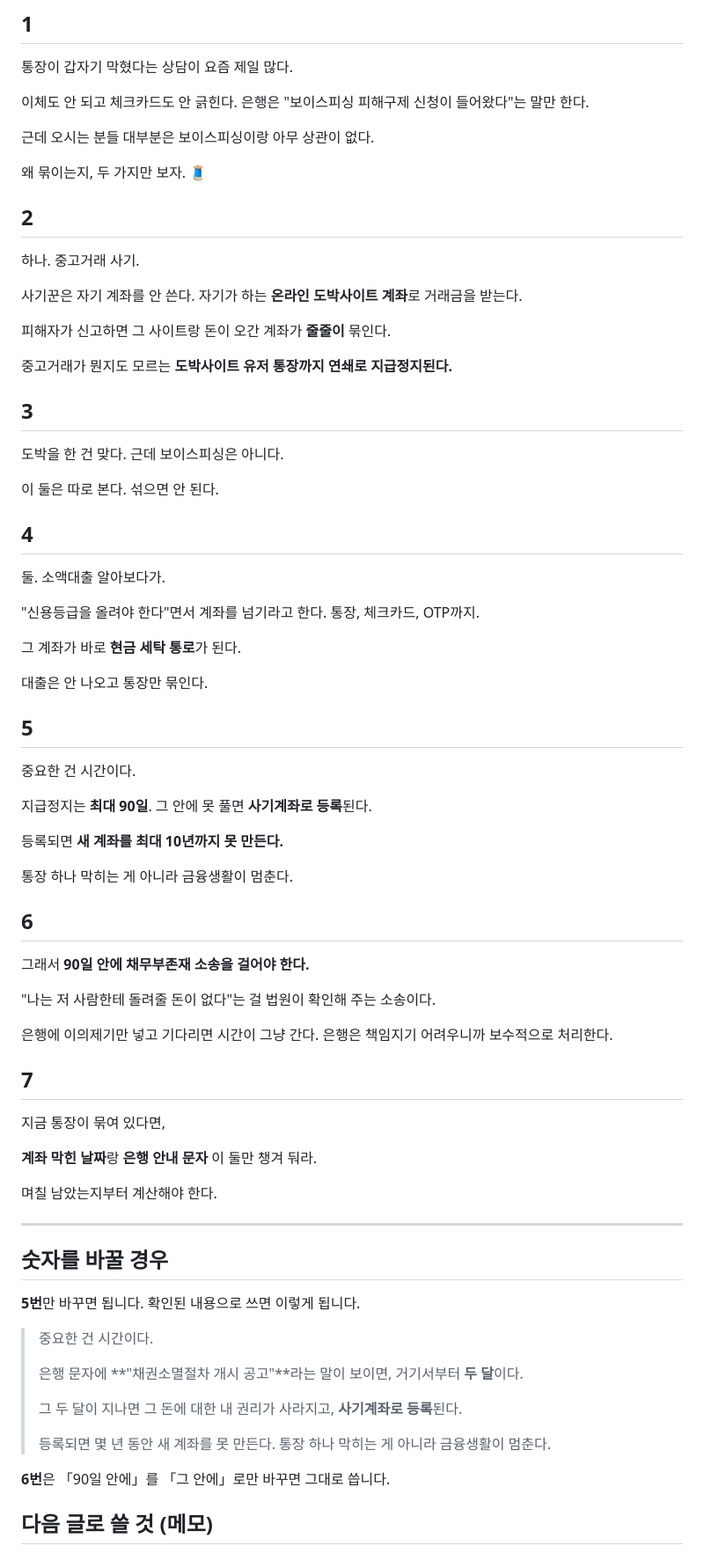
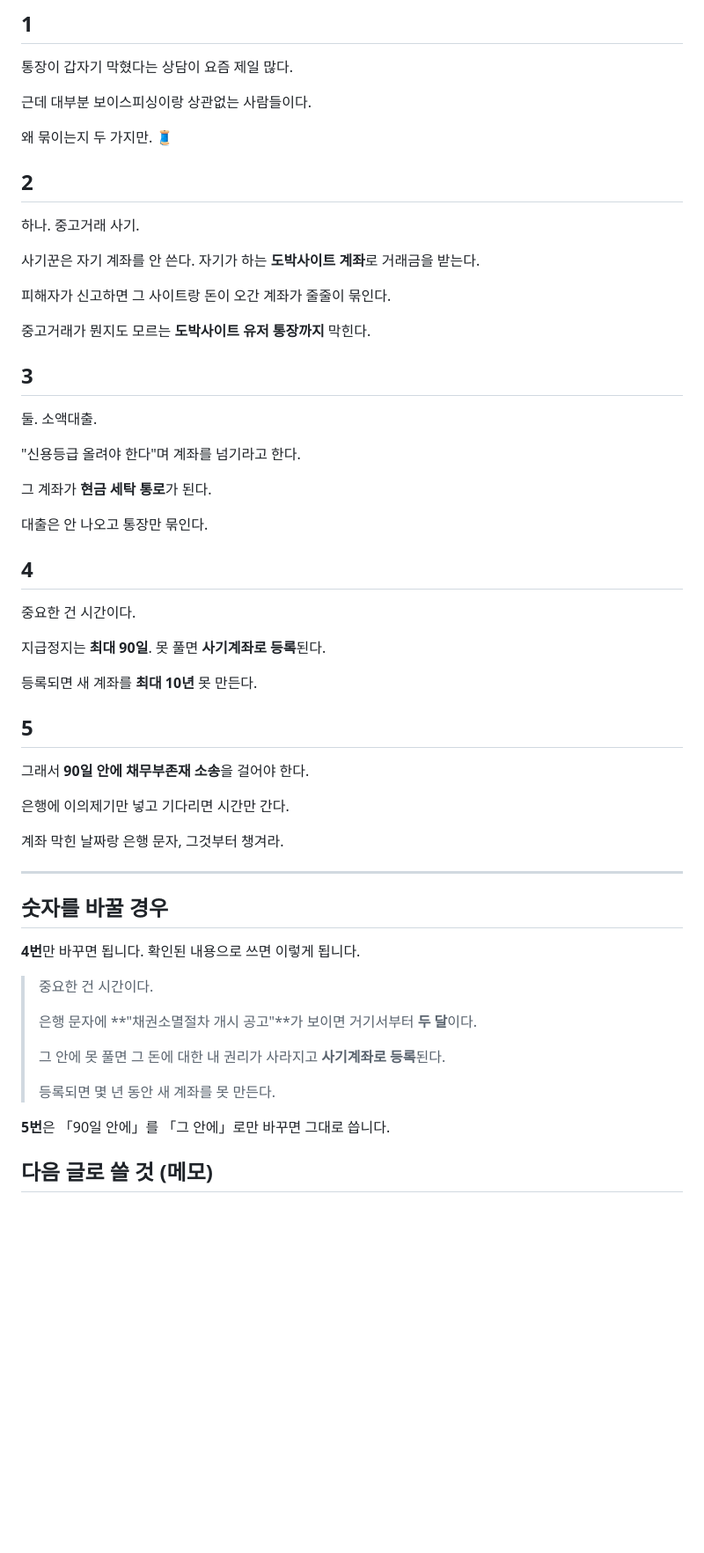
Before and after one commit to cheerleadersue-del/-, a Markdown page: docs/스레드-글-계좌지급정지-원인.md, the part around one of its changes. Shown at 88% size. Drawn GitHub-style; blank space fills up the shorter version.

Commit message:
스레드 글을 더 줄였다 — 일곱 토막에서 다섯으로
법인 지시입니다. 문장을 더 짧게 끊고 설명을 덜어냈습니다.

- 머리말에서 은행 안내 문구 설명을 뺐습니다.
- 「도박은 맞지만 보이스피싱은 아니다」 토막을 뺐습니다.
  홈페이지 쪽에는 그대로 있습니다.
- 마지막 두 토막을 하나로 합쳤습니다.
- 90일 · 10년 경고와 대체 문장은 그대로 두고 토막 번호만
  맞췄습니다(5번 → 4번, 6번 → 5번).

Co-Authored-By: Claude Opus 5 <noreply@anthropic.com>
Claude-Session: https://claude.ai/code/session_015eThqdZbP4isk4sBATbg6j

```diff
--- a/docs/스레드-글-계좌지급정지-원인.md
+++ b/docs/스레드-글-계좌지급정지-원인.md
@@ -34,90 +34,64 @@
 
 통장이 갑자기 막혔다는 상담이 요즘 제일 많다.
 
-이체도 안 되고 체크카드도 안 긁힌다.
-은행은 "보이스피싱 피해구제 신청이 들어왔다"는 말만 한다.
+근데 대부분 보이스피싱이랑 상관없는 사람들이다.
 
-근데 오시는 분들 대부분은 보이스피싱이랑 아무 상관이 없다.
-
-왜 묶이는지, 두 가지만 보자. 🧵
+왜 묶이는지 두 가지만. 🧵
 
 ## 2
 
 하나. 중고거래 사기.
 
 사기꾼은 자기 계좌를 안 쓴다.
-자기가 하는 **온라인 도박사이트 계좌**로 거래금을 받는다.
+자기가 하는 **도박사이트 계좌**로 거래금을 받는다.
 
-피해자가 신고하면 그 사이트랑 돈이 오간 계좌가 **줄줄이** 묶인다.
+피해자가 신고하면 그 사이트랑 돈이 오간 계좌가 줄줄이 묶인다.
 
-중고거래가 뭔지도 모르는 **도박사이트 유저 통장까지
-연쇄로 지급정지된다.**
+중고거래가 뭔지도 모르는 **도박사이트 유저 통장까지** 막힌다.
 
 ## 3
 
-도박을 한 건 맞다. 근데 보이스피싱은 아니다.
+둘. 소액대출.
 
-이 둘은 따로 본다. 섞으면 안 된다.
+"신용등급 올려야 한다"며 계좌를 넘기라고 한다.
+
+그 계좌가 **현금 세탁 통로**가 된다.
+
+대출은 안 나오고 통장만 묶인다.
 
 ## 4
 
-둘. 소액대출 알아보다가.
+중요한 건 시간이다.
 
-"신용등급을 올려야 한다"면서 계좌를 넘기라고 한다.
-통장, 체크카드, OTP까지.
+지급정지는 **최대 90일**. 못 풀면 **사기계좌로 등록**된다.
 
-그 계좌가 바로 **현금 세탁 통로**가 된다.
-
-대출은 안 나오고 통장만 묶인다.
+등록되면 새 계좌를 **최대 10년** 못 만든다.
 
 ## 5
 
-중요한 건 시간이다.
+그래서 **90일 안에 채무부존재 소송**을 걸어야 한다.
 
-지급정지는 **최대 90일**.
-그 안에 못 풀면 **사기계좌로 등록**된다.
+은행에 이의제기만 넣고 기다리면 시간만 간다.
 
-등록되면 **새 계좌를 최대 10년까지 못 만든다.**
-
-통장 하나 막히는 게 아니라 금융생활이 멈춘다.
-
-## 6
-
-그래서 **90일 안에 채무부존재 소송을 걸어야 한다.**
-
-"나는 저 사람한테 돌려줄 돈이 없다"는 걸
-법원이 확인해 주는 소송이다.
-
-은행에 이의제기만 넣고 기다리면 시간이 그냥 간다.
-은행은 책임지기 어려우니까 보수적으로 처리한다.
-
-## 7
-
-지금 통장이 묶여 있다면,
-
-**계좌 막힌 날짜**랑 **은행 안내 문자**
-이 둘만 챙겨 둬라.
-
-며칠 남았는지부터 계산해야 한다.
+계좌 막힌 날짜랑 은행 문자, 그것부터 챙겨라.
 
 ---
 
 ## 숫자를 바꿀 경우
 
-**5번**만 바꾸면 됩니다. 확인된 내용으로 쓰면 이렇게 됩니다.
+**4번**만 바꾸면 됩니다. 확인된 내용으로 쓰면 이렇게 됩니다.
 
 > 중요한 건 시간이다.
 >
-> 은행 문자에 **"채권소멸절차 개시 공고"**라는 말이 보이면,
+> 은행 문자에 **"채권소멸절차 개시 공고"**가 보이면
 > 거기서부터 **두 달**이다.
 >
-> 그 두 달이 지나면 그 돈에 대한 내 권리가 사라지고,
+> 그 안에 못 풀면 그 돈에 대한 내 권리가 사라지고
 > **사기계좌로 등록**된다.
 >
 > 등록되면 몇 년 동안 새 계좌를 못 만든다.
-> 통장 하나 막히는 게 아니라 금융생활이 멈춘다.
 
-**6번**은 「90일 안에」를 「그 안에」로만 바꾸면 그대로 씁니다.
+**5번**은 「90일 안에」를 「그 안에」로만 바꾸면 그대로 씁니다.
 
 ## 다음 글로 쓸 것 (메모)
 
```
Also changed, not shown: other parts of docs/스레드-글-계좌지급정지-원인.md (+1 -1 lines).
